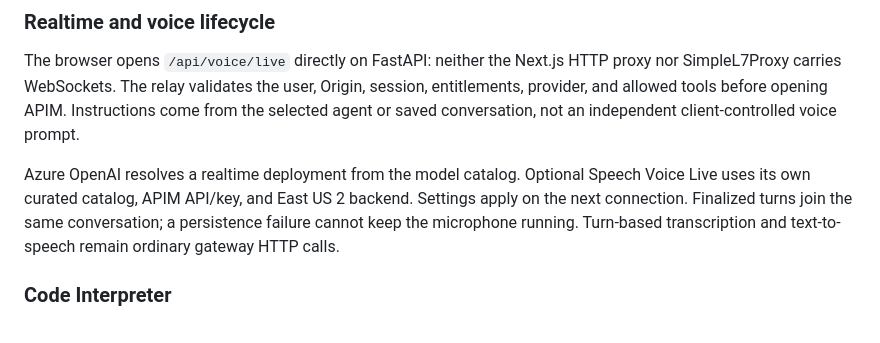
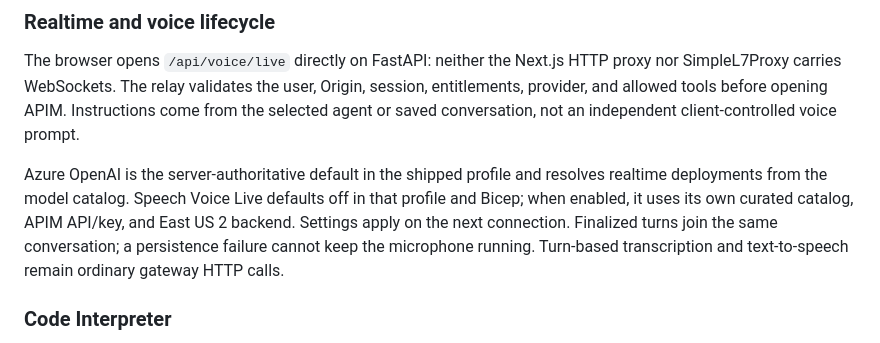
Before and after one commit to ian-t-adams/AI4IA, a Markdown page: docs/architecture.md, the part around the change. Drawn GitHub-style.

Commit message:
docs: restore the explicit voice-provider default
State that Azure OpenAI is the server-authoritative default in the shipped profile and Speech Voice Live is opt-in. Preserve the existing voice documentation contract rather than relaxing its assertion.

Co-authored-by: Copilot App <223556219+Copilot@users.noreply.github.com>

```diff
--- a/docs/architecture.md
+++ b/docs/architecture.md
@@ -133,10 +133,12 @@ session, entitlements, provider, and allowed tools before opening APIM.
 Instructions come from the selected agent or saved conversation, not an
 independent client-controlled voice prompt.
 
-Azure OpenAI resolves a realtime deployment from the model catalog. Optional
-Speech Voice Live uses its own curated catalog, APIM API/key, and East US 2
-backend. Settings apply on the next connection. Finalized turns join the same
-conversation; a persistence failure cannot keep the microphone running.
+Azure OpenAI is the server-authoritative default in the shipped profile and
+resolves realtime deployments from the model catalog. Speech Voice Live defaults
+off in that profile and Bicep; when enabled, it uses its own curated catalog,
+APIM API/key, and East US 2 backend. Settings apply on the next connection.
+Finalized turns join the same conversation; a persistence failure cannot keep
+the microphone running.
 Turn-based transcription and text-to-speech remain ordinary gateway HTTP calls.
 
 ### Code Interpreter
```
